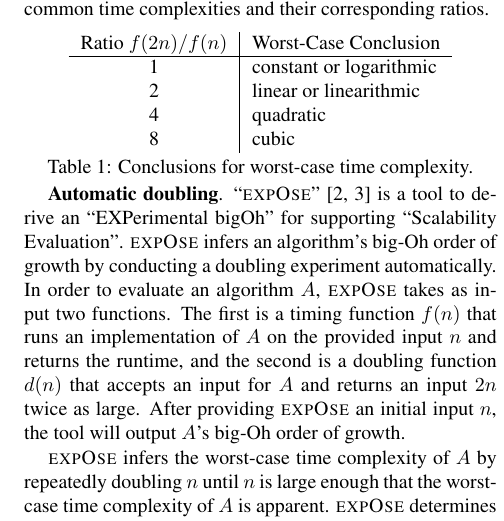
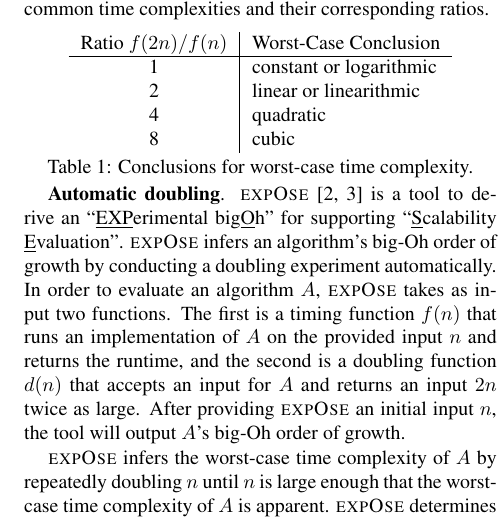
Before and after one commit to gkapfham/seke2015-tool-paper, a LaTeX document (seke.tex): part of one column of page 1 of 2, cut so that both start at the same text. Compiled offline with pdfLaTeX.

Commit message:
added underlines to tool explanation, removed quotes around toolname

```diff
--- a/seke.tex
+++ b/seke.tex
@@ -90,8 +90,9 @@
 \end{table}
 
 {\bf Automatic doubling}.
-    ``\toolname'' \cite{kinneer2015,tool} is a tool to derive an
-    ``EXPerimental bigOh'' for supporting ``Scalability Evaluation''.
+    \toolname \cite{kinneer2015,tool} is a tool to derive an
+    ``\underline{EXP}erimental big\underline{O}h'' for supporting
+    ``\underline{S}calability \underline{E}valuation''.
     \toolname infers an algorithm's big-Oh order of growth by
     conducting a doubling experiment automatically.  In order to
     evaluate an algorithm $A$, \toolname takes as input two
```
